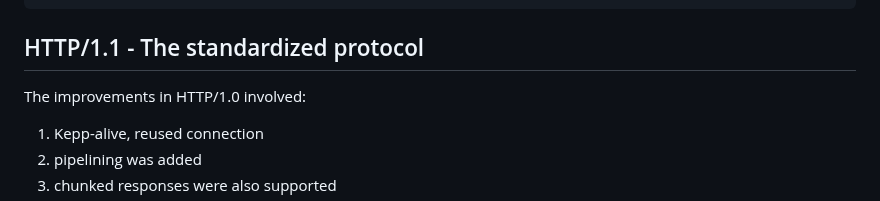
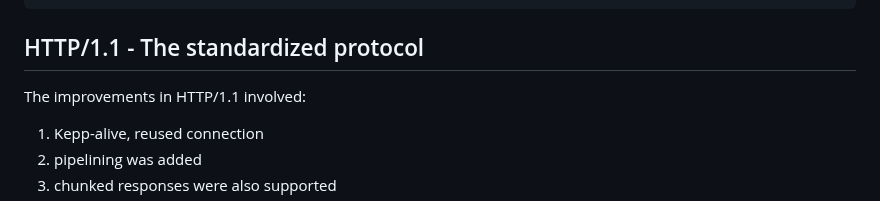
Before and after one commit to ShifatJahanShifa/Intern-Cefalo, a Markdown page: Evolution_of_HTTP/EvolutionofHTTP.md, the part around the change. GitHub-like rendering.

````diff
--- a/Evolution_of_HTTP/EvolutionofHTTP.md
+++ b/Evolution_of_HTTP/EvolutionofHTTP.md
@@ -51,7 +51,7 @@ A page with an image
 ```
 
 ## HTTP/1.1 - The standardized protocol
-The improvements in HTTP/1.0 involved:
+The improvements in HTTP/1.1 involved:
 1. Kepp-alive, reused connection
 2. pipelining was added
 3. chunked responses were also supported
````
